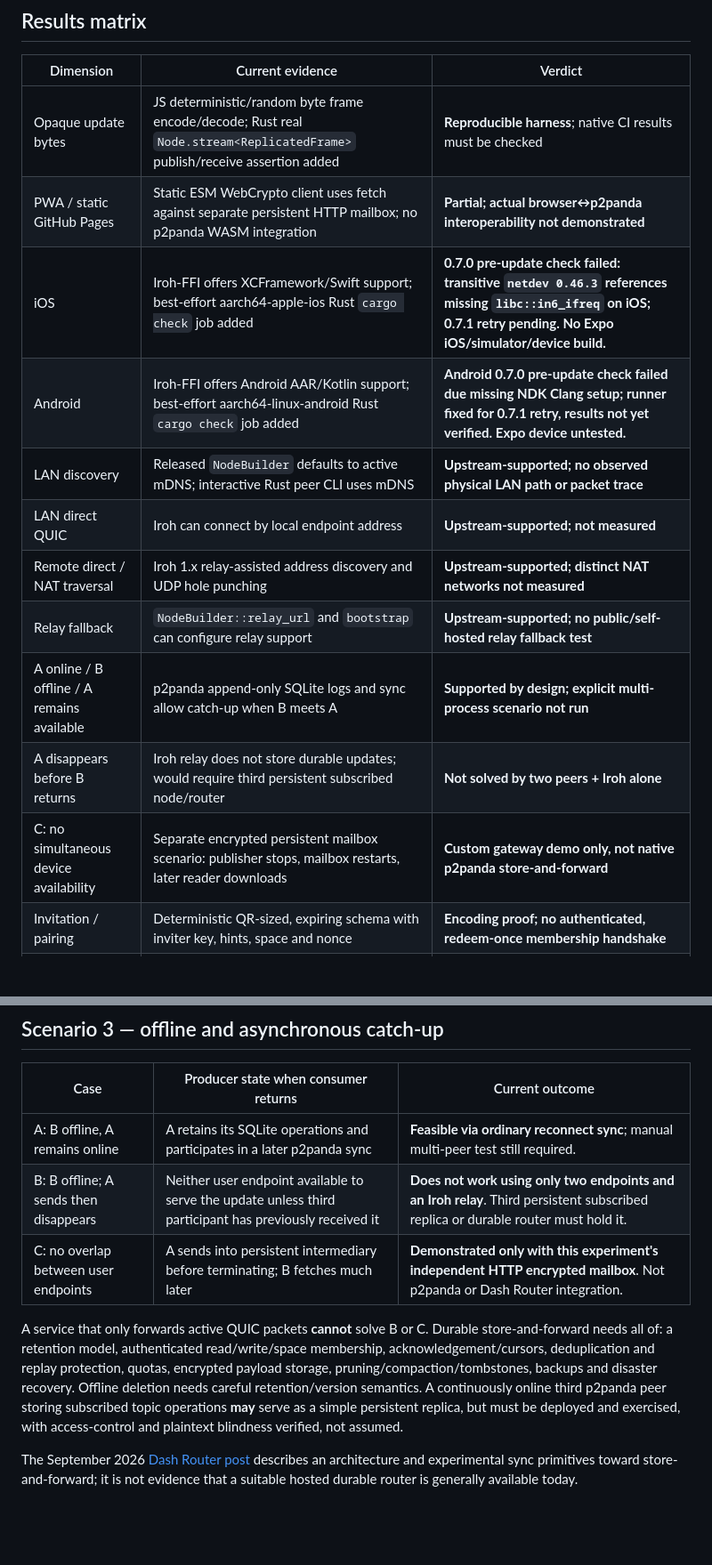
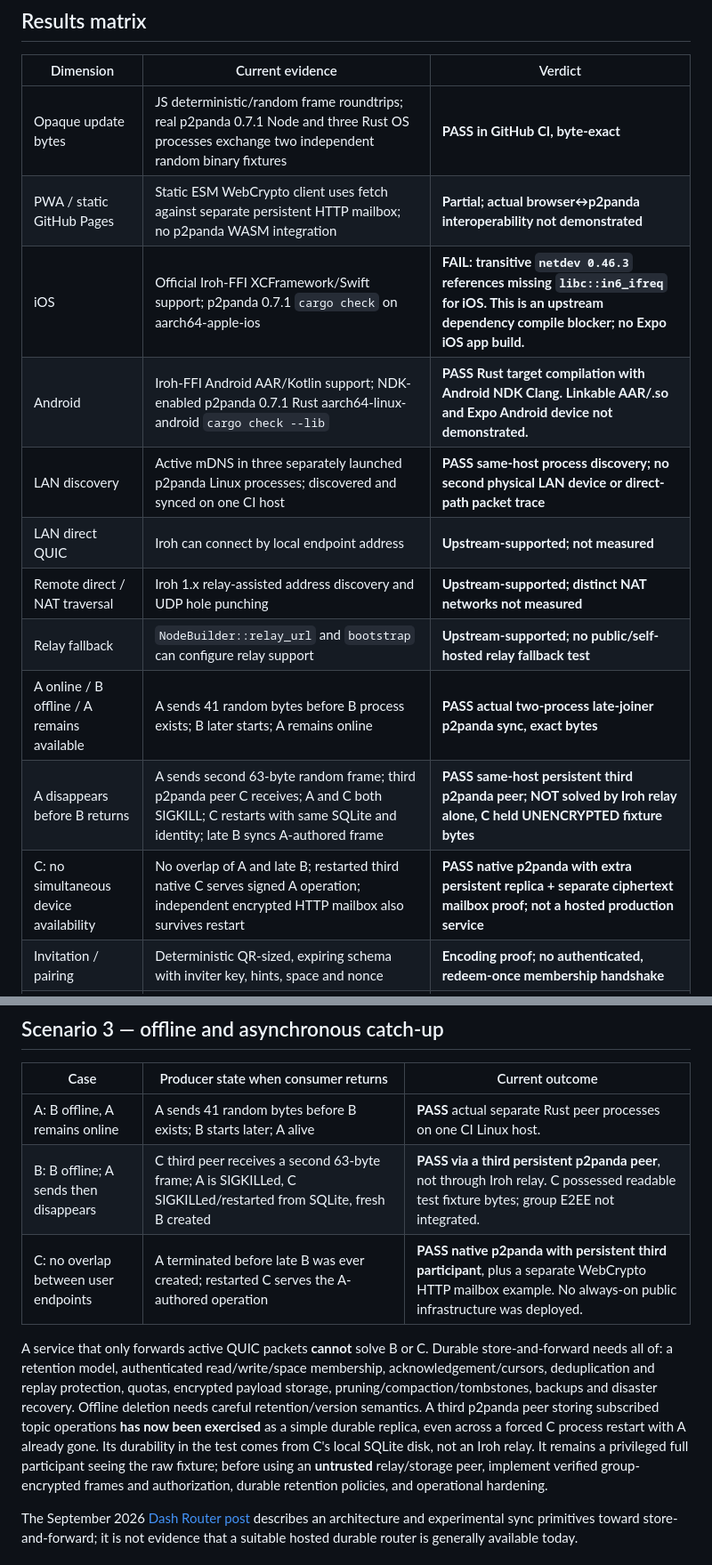
Before and after one commit to 0cwa/creative-cooking, a Markdown page: docs/spikes/local-first-p2panda.md, 2 parts joined by grey strips. Shown at 89% size. Drawn GitHub-style; blank space fills up the shorter version.

Commit message:
docs(spike): record passing native three-process durable store-and-forward evidence

```diff
--- a/docs/spikes/local-first-p2panda.md
+++ b/docs/spikes/local-first-p2panda.md
@@ -33,17 +33,17 @@ This matrix deliberately distinguishes **upstream-documented capability** from *
 
 | Dimension | Current evidence | Verdict |
 | --- | --- | --- |
-| Opaque update bytes | JS deterministic/random byte frame encode/decode; Rust real `Node.stream<ReplicatedFrame>` publish/receive assertion added | **Reproducible harness**; native CI results must be checked |
+| Opaque update bytes | JS deterministic/random frame roundtrips; real p2panda 0.7.1 Node and three Rust OS processes exchange two independent random binary fixtures | **PASS in GitHub CI, byte-exact** |
 | PWA / static GitHub Pages | Static ESM WebCrypto client uses fetch against separate persistent HTTP mailbox; no p2panda WASM integration | **Partial; actual browser↔p2panda interoperability not demonstrated** |
-| iOS | Iroh-FFI offers XCFramework/Swift support; best-effort aarch64-apple-ios Rust `cargo check` job added | **0.7.0 pre-update check failed: transitive `netdev 0.46.3` references missing `libc::in6_ifreq` on iOS; 0.7.1 retry pending. No Expo iOS/simulator/device build.** |
-| Android | Iroh-FFI offers Android AAR/Kotlin support; best-effort aarch64-linux-android Rust `cargo check` job added | **Android 0.7.0 pre-update check failed due missing NDK Clang setup; runner fixed for 0.7.1 retry, results not yet verified. Expo device untested.** |
-| LAN discovery | Released `NodeBuilder` defaults to active mDNS; interactive Rust peer CLI uses mDNS | **Upstream-supported; no observed physical LAN path or packet trace** |
+| iOS | Official Iroh-FFI XCFramework/Swift support; p2panda 0.7.1 `cargo check` on aarch64-apple-ios | **FAIL: transitive `netdev 0.46.3` references missing `libc::in6_ifreq` for iOS. This is an upstream dependency compile blocker; no Expo iOS app build.** |
+| Android | Iroh-FFI Android AAR/Kotlin support; NDK-enabled p2panda 0.7.1 Rust aarch64-linux-android `cargo check --lib` | **PASS Rust target compilation with Android NDK Clang. Linkable AAR/.so and Expo Android device not demonstrated.** |
+| LAN discovery | Active mDNS in three separately launched p2panda Linux processes; discovered and synced on one CI host | **PASS same-host process discovery; no second physical LAN device or direct-path packet trace** |
 | LAN direct QUIC | Iroh can connect by local endpoint address | **Upstream-supported; not measured** |
 | Remote direct / NAT traversal | Iroh 1.x relay-assisted address discovery and UDP hole punching | **Upstream-supported; distinct NAT networks not measured** |
 | Relay fallback | `NodeBuilder::relay_url` and `bootstrap` can configure relay support | **Upstream-supported; no public/self-hosted relay fallback test** |
-| A online / B offline / A remains available | p2panda append-only SQLite logs and sync allow catch-up when B meets A | **Supported by design; explicit multi-process scenario not run** |
-| A disappears before B returns | Iroh relay does not store durable updates; would require third persistent subscribed node/router | **Not solved by two peers + Iroh alone** |
-| C: no simultaneous device availability | Separate encrypted persistent mailbox scenario: publisher stops, mailbox restarts, later reader downloads | **Custom gateway demo only, not native p2panda store-and-forward** |
+| A online / B offline / A remains available | A sends 41 random bytes before B process exists; B later starts; A remains online | **PASS actual two-process late-joiner p2panda sync, exact bytes** |
+| A disappears before B returns | A sends second 63-byte random frame; third p2panda peer C receives; A and C both SIGKILL; C restarts with same SQLite and identity; late B syncs A-authored frame | **PASS same-host persistent third p2panda peer; NOT solved by Iroh relay alone, C held UNENCRYPTED fixture bytes** |
+| C: no simultaneous device availability | No overlap of A and late B; restarted third native C serves signed A operation; independent encrypted HTTP mailbox also survives restart | **PASS native p2panda with extra persistent replica + separate ciphertext mailbox proof; not a hosted production service** |
 | Invitation / pairing | Deterministic QR-sized, expiring schema with inviter key, hints, space and nonce | **Encoding proof; no authenticated, redeem-once membership handshake** |
 | Group encryption | Tests exercise real p2panda-spaces crypto; WebCrypto AES-GCM independently protects browser mailbox fixture | **Test harness, not combined cross-platform implementation** |
 | Membership / third legitimate peer | Spaces test adds third member via encrypted control messages | **Test harness; no QR acceptance/verification UI** |
@@ -142,11 +163,11 @@ Metadata visible to Iroh relay: connecting client public endpoint identity, sour
 
 | Case | Producer state when consumer returns | Current outcome |
 | --- | --- | --- |
-| A: B offline, A remains online | A retains its SQLite operations and participates in a later p2panda sync | **Feasible via ordinary reconnect sync**; manual multi-peer test still required. |
-| B: B offline; A sends then disappears | Neither user endpoint available to serve the update unless third participant has previously received it | **Does not work using only two endpoints and an Iroh relay**. Third persistent subscribed replica or durable router must hold it. |
-| C: no overlap between user endpoints | A sends into persistent intermediary before terminating; B fetches much later | **Demonstrated only with this experiment's independent HTTP encrypted mailbox**. Not p2panda or Dash Router integration. |
+| A: B offline, A remains online | A sends 41 random bytes before B exists; B starts later; A alive | **PASS** actual separate Rust peer processes on one CI Linux host. |
+| B: B offline; A sends then disappears | C third peer receives a second 63-byte frame; A is SIGKILLed, C SIGKILLed/restarted from SQLite, fresh B created | **PASS via a third persistent p2panda peer**, not through Iroh relay. C possessed readable test fixture bytes; group E2EE not integrated. |
+| C: no overlap between user endpoints | A terminated before late B was ever created; restarted C serves the A-authored operation | **PASS native p2panda with persistent third participant**, plus a separate WebCrypto HTTP mailbox example. No always-on public infrastructure was deployed. |
 
-A service that only forwards active QUIC packets **cannot** solve B or C. Durable store-and-forward needs all of: a retention model, authenticated read/write/space membership, acknowledgement/cursors, deduplication and replay protection, quotas, encrypted payload storage, pruning/compaction/tombstones, backups and disaster recovery. Offline deletion needs careful retention/version semantics. A continuously online third p2panda peer storing subscribed topic operations **may** serve as a simple persistent replica, but must be deployed and exercised, with access-control and plaintext blindness verified, not assumed.
+A service that only forwards active QUIC packets **cannot** solve B or C. Durable store-and-forward needs all of: a retention model, authenticated read/write/space membership, acknowledgement/cursors, deduplication and replay protection, quotas, encrypted payload storage, pruning/compaction/tombstones, backups and disaster recovery. Offline deletion needs careful retention/version semantics. A third p2panda peer storing subscribed topic operations **has now been exercised** as a simple durable replica, even across a forced C process restart with A already gone. Its durability in the test comes from C's local SQLite disk, not an Iroh relay. It remains a privileged full participant seeing the raw fixture; before using an **untrusted** relay/storage peer, implement verified group-encrypted frames and authorization, durable retention policies, and operational hardening.
 
 The September 2026 [Dash Router post](https://p2panda.org/2026/09/16/dash-router-sync-api.html) describes an architecture and experimental sync primitives toward store-and-forward; it is not evidence that a suitable hosted durable router is generally available today.
 
```
Also changed, not shown: other parts of docs/spikes/local-first-p2panda.md (+33 -10 lines).
